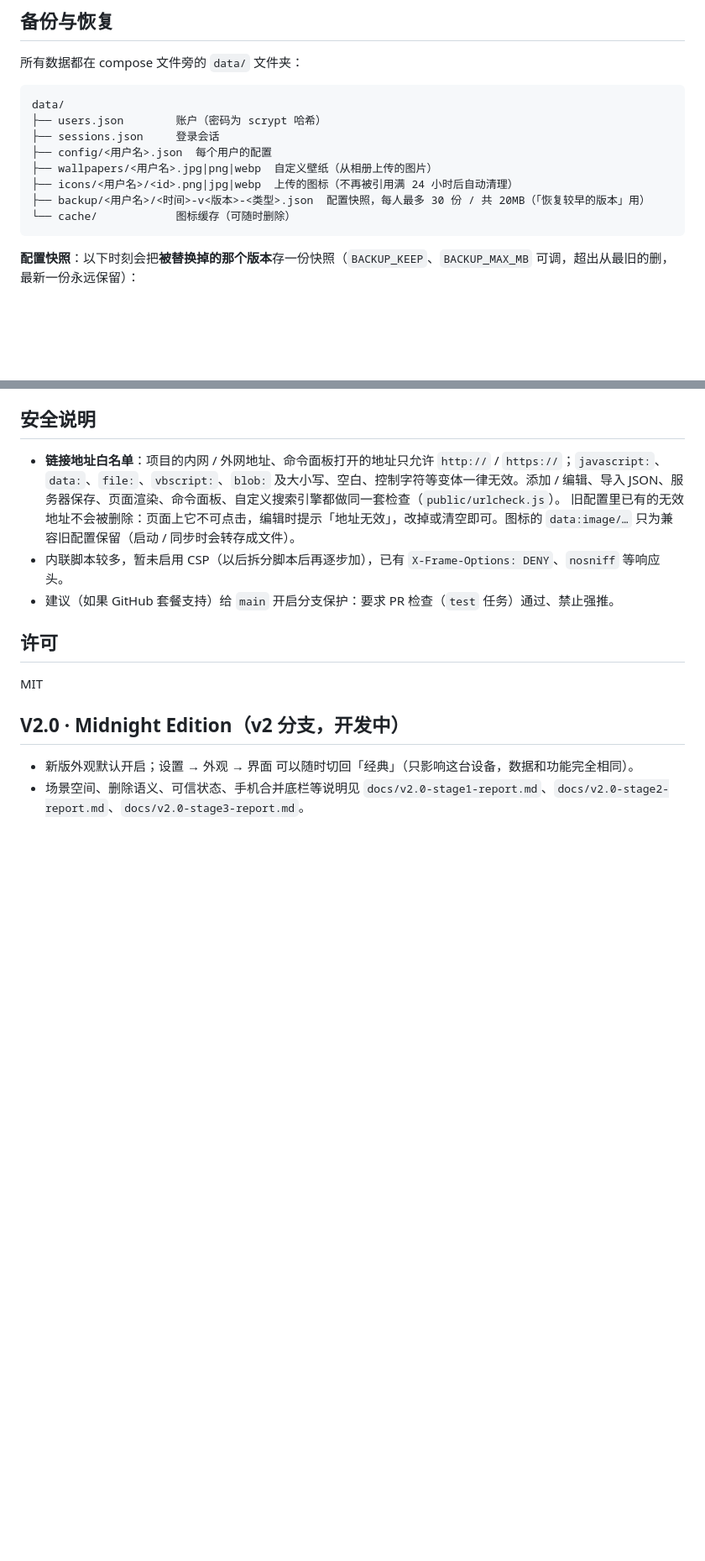
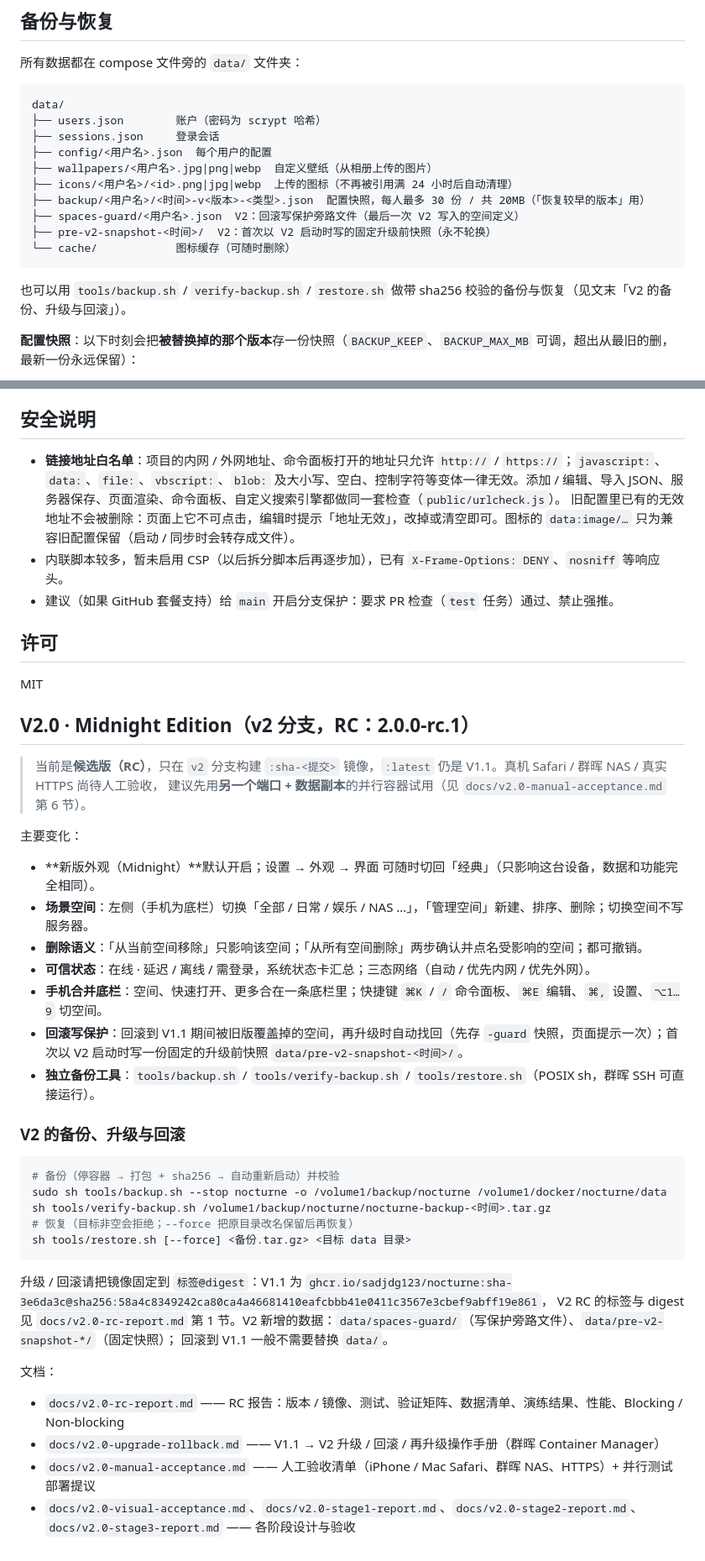
Before and after one commit to sadjdg123/nocturne, a Markdown page: README.md, 2 parts joined by grey strips. Shown at 84% size. Rendered like a GitHub page; blank space fills up the shorter version.

Commit message:
update README.md [skip ci]

````diff
--- a/README.md
+++ b/README.md
@@ -343,8 +343,12 @@ data/
 ├── wallpapers/<用户名>.jpg|png|webp  自定义壁纸（从相册上传的图片）
 ├── icons/<用户名>/<id>.png|jpg|webp  上传的图标（不再被引用满 24 小时后自动清理）
 ├── backup/<用户名>/<时间>-v<版本>-<类型>.json  配置快照，每人最多 30 份 / 共 20MB（「恢复较早的版本」用）
+├── spaces-guard/<用户名>.json  V2：回滚写保护旁路文件（最后一次 V2 写入的空间定义）
+├── pre-v2-snapshot-<时间>/  V2：首次以 V2 启动时写的固定升级前快照（永不轮换）
 └── cache/            图标缓存（可随时删除）
 ```
+
+也可以用 `tools/backup.sh` / `verify-backup.sh` / `restore.sh` 做带 sha256 校验的备份与恢复（见文末「V2 的备份、升级与回滚」）。
 
 **配置快照**：以下时刻会把**被替换掉的那个版本**存一份快照（`BACKUP_KEEP`、`BACKUP_MAX_MB` 可调，超出从最旧的删，最新一份永远保留）：
 
@@ -483,7 +487,39 @@ npm run check && npm test
 
 MIT
 
-## V2.0 · Midnight Edition（v2 分支，开发中）
+## V2.0 · Midnight Edition（v2 分支，RC：2.0.0-rc.1）
 
-- 新版外观默认开启；设置 → 外观 → 界面 可以随时切回「经典」（只影响这台设备，数据和功能完全相同）。
-- 场景空间、删除语义、可信状态、手机合并底栏等说明见 `docs/v2.0-stage1-report.md`、`docs/v2.0-stage2-report.md`、`docs/v2.0-stage3-report.md`。
+> 当前是**候选版（RC）**，只在 `v2` 分支构建 `:sha-<提交>` 镜像，`:latest` 仍是 V1.1。真机 Safari / 群晖 NAS / 真实 HTTPS 尚待人工验收，
+> 建议先用**另一个端口 + 数据副本**的并行容器试用（见 `docs/v2.0-manual-acceptance.md` 第 6 节）。
+
+主要变化：
+
+- **新版外观（Midnight）**默认开启；设置 → 外观 → 界面 可随时切回「经典」（只影响这台设备，数据和功能完全相同）。
+- **场景空间**：左侧（手机为底栏）切换「全部 / 日常 / 娱乐 / NAS …」，「管理空间」新建、排序、删除；切换空间不写服务器。
+- **删除语义**：「从当前空间移除」只影响该空间；「从所有空间删除」两步确认并点名受影响的空间；都可撤销。
+- **可信状态**：在线 · 延迟 / 离线 / 需登录，系统状态卡汇总；三态网络（自动 / 优先内网 / 优先外网）。
+- **手机合并底栏**：空间、快速打开、更多合在一条底栏里；快捷键 `⌘K` / `/` 命令面板、`⌘E` 编辑、`⌘,` 设置、`⌥1…9` 切空间。
+- **回滚写保护**：回滚到 V1.1 期间被旧版覆盖掉的空间，再升级时自动找回（先存 `-guard` 快照，页面提示一次）；首次以 V2 启动时写一份固定的升级前快照 `data/pre-v2-snapshot-<时间>/`。
+- **独立备份工具**：`tools/backup.sh` / `tools/verify-backup.sh` / `tools/restore.sh`（POSIX sh，群晖 SSH 可直接运行）。
+
+### V2 的备份、升级与回滚
+
+```sh
+# 备份（停容器 → 打包 + sha256 → 自动重新启动）并校验
+sudo sh tools/backup.sh --stop nocturne -o /volume1/backup/nocturne /volume1/docker/nocturne/data
+sh tools/verify-backup.sh /volume1/backup/nocturne/nocturne-backup-<时间>.tar.gz
+# 恢复（目标非空会拒绝；--force 把原目录改名保留后再恢复）
+sh tools/restore.sh [--force] <备份.tar.gz> <目标 data 目录>
+```
+
+升级 / 回滚请把镜像固定到 `标签@digest`：V1.1 为
+`ghcr.io/sadjdg123/nocturne:sha-3e6da3c@sha256:58a4c8349242ca80ca4a46681410eafcbbb41e0411c3567e3cbef9abff19e861`，
+V2 RC 的标签与 digest 见 `docs/v2.0-rc-report.md` 第 1 节。V2 新增的数据：`data/spaces-guard/`（写保护旁路文件）、`data/pre-v2-snapshot-*/`（固定快照）；
+回滚到 V1.1 一般不需要替换 `data/`。
+
+文档：
+
+- `docs/v2.0-rc-report.md` —— RC 报告：版本 / 镜像、测试、验证矩阵、数据清单、演练结果、性能、Blocking / Non-blocking
+- `docs/v2.0-upgrade-rollback.md` —— V1.1 → V2 升级 / 回滚 / 再升级操作手册（群晖 Container Manager）
+- `docs/v2.0-manual-acceptance.md` —— 人工验收清单（iPhone / Mac Safari、群晖 NAS、HTTPS）+ 并行测试部署提议
+- `docs/v2.0-visual-acceptance.md`、`docs/v2.0-stage1-report.md`、`docs/v2.0-stage2-report.md`、`docs/v2.0-stage3-report.md` —— 各阶段设计与验收
````
